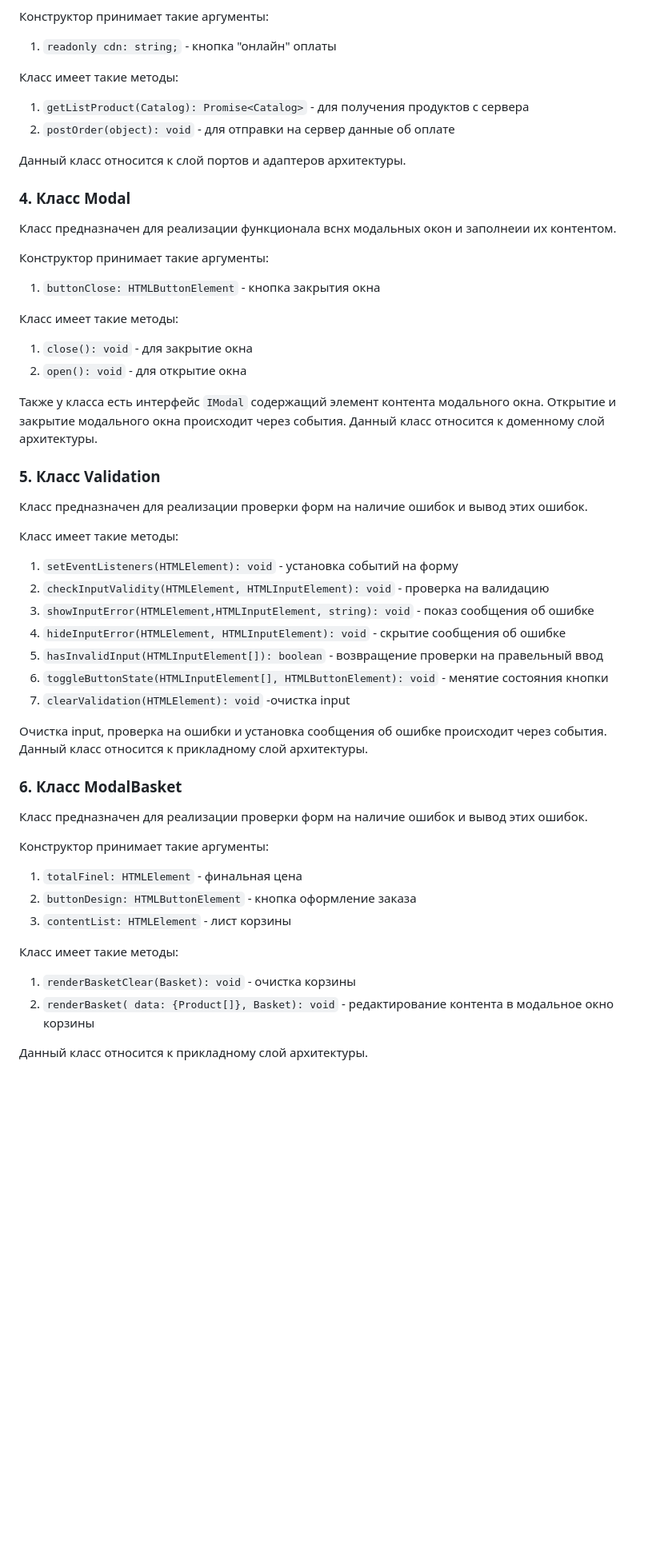
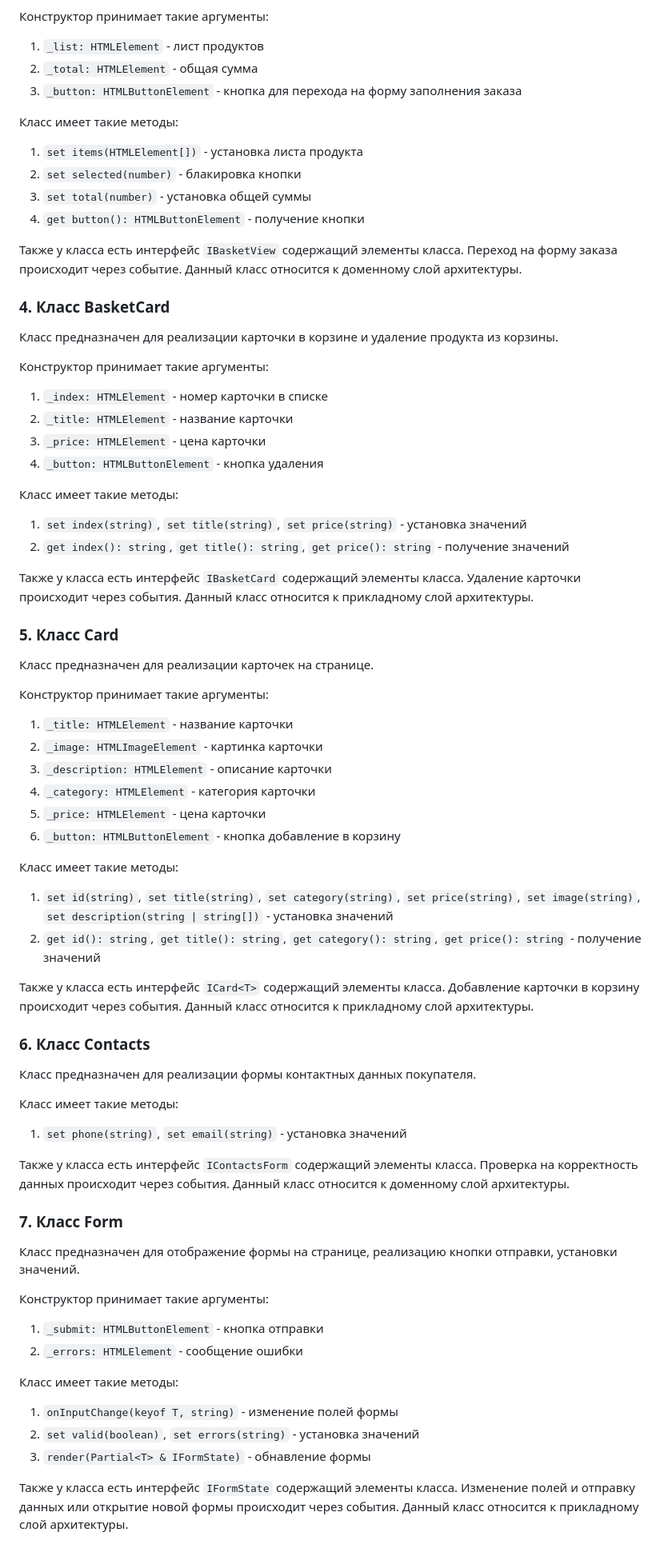
Before and after one commit to Catherine1563/web-larek-frontend, a Markdown page: README.md, the part around one of its changes. Shown at 80% size. Rendered like a GitHub page; blank space fills up the shorter version.

````diff
--- a/README.md
+++ b/README.md
@@ -127,51 +146,69 @@ UML-схема проекта "Веб-ларек"
 
 Конструктор принимает такие аргументы:
-1. ```readonly cdn: string;``` - кнопка "онлайн" оплаты
+1. ```_list: HTMLElement``` - лист продуктов
+2. ```_total: HTMLElement``` - общая сумма
+3. ```_button: HTMLButtonElement``` - кнопка для перехода на форму заполнения заказа
 
 Класс имеет такие методы:
-1. ```getListProduct(Catalog): Promise<Catalog>``` - для получения продуктов с сервера
-2. ```postOrder(object): void``` - для отправки на сервер данные об оплате
+1. ```set items(HTMLElement[])``` - установка листа продукта
+2. ```set selected(number)``` - блакировка кнопки
+3. ```set total(number)``` - установка общей суммы
+4. ```get button(): HTMLButtonElement``` - получение кнопки
 
-Данный класс относится к слой портов и адаптеров архитектуры.
+Также у класса есть интерфейс ```IBasketView``` содержащий элементы класса. Переход на форму заказа происходит через событие. Данный класс относится к доменному слой архитектуры.
 
-### 4. Класс Modal
-Класс предназначен для реализации функционала вснх модальных окон и заполнеии их контентом.
+### 4. Класс BasketCard
+Класс предназначен для реализации карточки в корзине и удаление продукта из корзины.
 
 Конструктор принимает такие аргументы:
-1. ```buttonClose: HTMLButtonElement``` - кнопка закрытия окна
+1. ```_index: HTMLElement``` - номер карточки в списке
+2. ```_title: HTMLElement``` - название карточки
+3. ```_price: HTMLElement``` - цена карточки
+4. ```_button: HTMLButtonElement``` - кнопка удаления
 
 Класс имеет такие методы:
-1. ```close(): void``` - для закрытие окна
-2. ```open(): void``` - для открытие окна
+1. ```set index(string)```, ```set title(string)```, ```set price(string)``` - установка значений
+2. ```get index(): string```, ```get title(): string```, ```get price(): string``` - получение значений
 
-Также у класса есть интерфейс ```IModal``` содержащий элемент контента модального окна.
-Открытие и закрытие модального окна происходит через события. Данный класс относится к доменному слой архитектуры.
+Также у класса есть интерфейс ```IBasketCard``` содержащий элементы класса.
+Удаление карточки происходит через события. Данный класс относится к прикладному слой архитектуры.
 
-### 5. Класс Validation
-Класс предназначен для реализации проверки форм на наличие ошибок и вывод этих ошибок.
+### 5. Класс Card<T>
+Класс предназначен для реализации карточек на странице.
+
+Конструктор принимает такие аргументы:
+1. ```_title: HTMLElement``` - название карточки
+2. ```_image: HTMLImageElement``` - картинка карточки
+3. ```_description: HTMLElement``` - описание карточки
+4. ```_category: HTMLElement``` - категория карточки
+5. ```_price: HTMLElement``` - цена карточки
+6. ```_button: HTMLButtonElement``` - кнопка добавление в корзину
 
 Класс имеет такие методы:
-1. ```setEventListeners(HTMLElement): void``` - установка событий на форму
-2. ```checkInputValidity(HTMLElement, HTMLInputElement): void``` - проверка на валидацию
-3. ```showInputError(HTMLElement,HTMLInputElement, string): void``` - показ сообщения об ошибке
-4. ```hideInputError(HTMLElement, HTMLInputElement): void``` - скрытие сообщения об ошибке
-5. ```hasInvalidInput(HTMLInputElement[]): boolean``` - возвращение проверки на правельный ввод
-6. ```toggleButtonState(HTMLInputElement[], HTMLButtonElement): void``` - менятие состояния кнопки
-7. ```сlearValidation(HTMLElement): void``` -очистка input
+1. ```set id(string)```, ```set title(string)```, ```set category(string)```, ```set price(string)```, ```set image(string)```, ```set description(string | string[])``` - установка значений
+2. ```get id(): string```, ```get title(): string```, ```get category(): string```, ```get price(): string``` - получение значений
 
-Очистка input, проверка на ошибки и установка сообщения об ошибке происходит через события. Данный класс относится к прикладному слой архитектуры.
+Также у класса есть интерфейс ```ICard<T>``` содержащий элементы класса. Добавление карточки в корзину происходит через события. Данный класс относится к прикладному слой архитектуры.
 
-### 6. Класс ModalBasket
-Класс предназначен для реализации проверки форм на наличие ошибок и вывод этих ошибок.
+### 6. Класс Contacts
+Класс предназначен для реализации формы контактных данных покупателя.
+
+Класс имеет такие методы:
+1. ```set phone(string)```, ```set email(string)``` - установка значений
+
+Также у класса есть интерфейс ```IContactsForm``` содержащий элементы класса. Проверка на корректность данных происходит через события. Данный класс относится к доменному слой архитектуры.
+
+### 7. Класс Form<T>
+Класс предназначен для отображение формы на странице, реализацию кнопки отправки, установки значений.
 
 Конструктор принимает такие аргументы:
-1. ```totalFinel: HTMLElement``` - финальная цена
-2. ```buttonDesign: HTMLButtonElement``` - кнопка оформление заказа
-3. ```contentList: HTMLElement``` - лист корзины
+1. ```_submit: HTMLButtonElement``` - кнопка отправки
+2. ```_errors: HTMLElement``` - сообщение ошибки
 
 Класс имеет такие методы:
-1. ```renderBasketClear(Basket): void``` - очистка корзины
-2. ```renderBasket( data: {Product[]}, Basket): void``` - редактирование контента в модальное окно корзины
+1. ```onInputChange(keyof T, string)``` - изменение полей формы
+2. ```set valid(boolean)```, ```set errors(string)``` - установка значений
+3. ```render(Partial<T> & IFormState)``` - обнавление формы
 
-Данный класс относится к прикладному слой архитектуры.
+Также у класса есть интерфейс ```IFormState``` содержащий элементы класса. Изменение полей и отправку данных или открытие новой формы происходит через события. Данный класс относится к прикладному слой архитектуры.
 
````
Also changed, not shown: other parts of README.md (+128 -72 lines).
